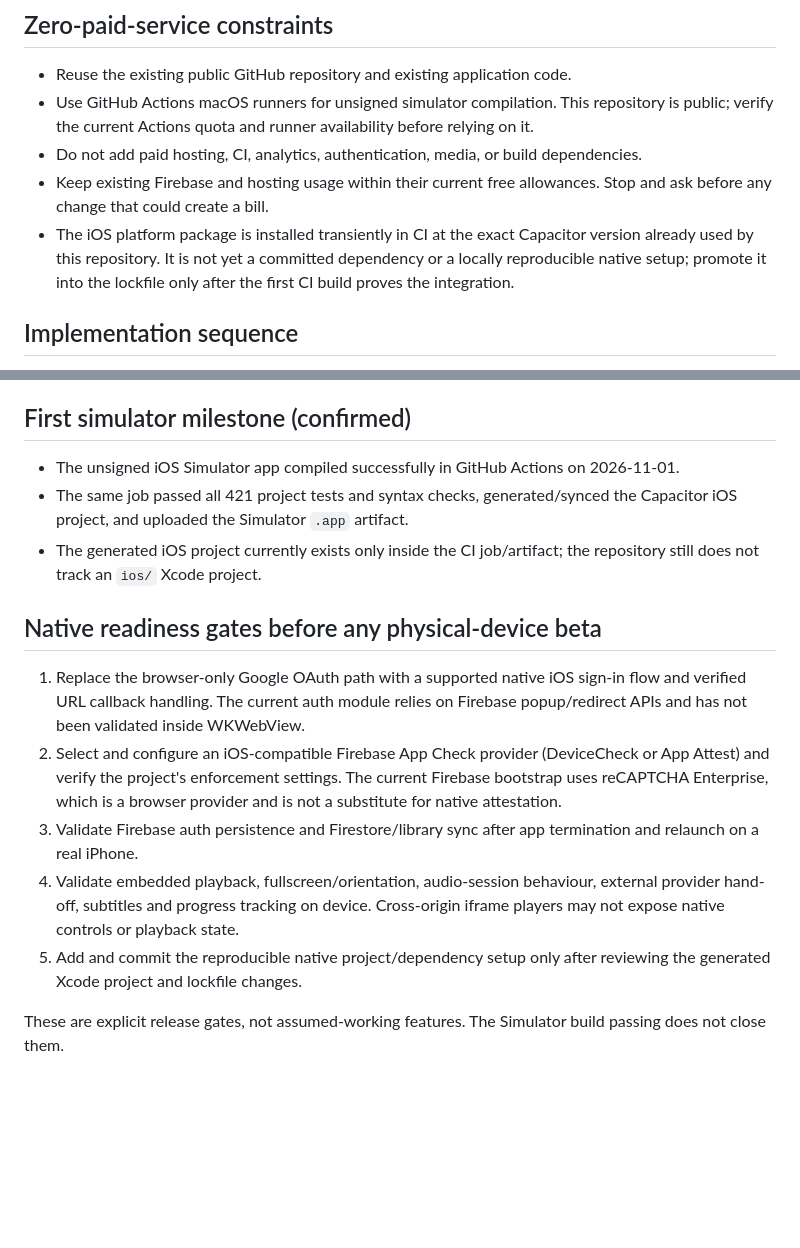
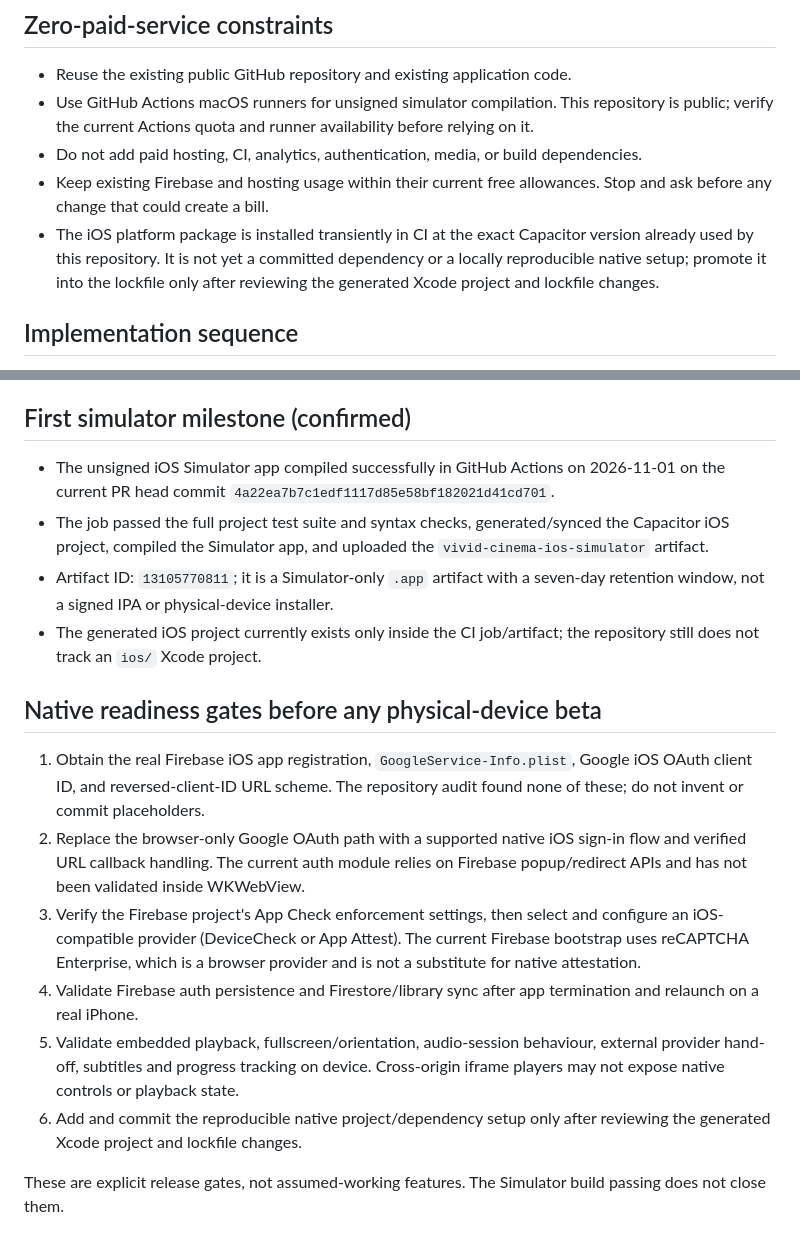
Before and after one commit to sensorylog/vivid-cinema, a Markdown page: docs/IOS_BUILD_PLAN.md, 2 parts joined by grey strips. Rendered like a GitHub page; blank space fills up the shorter version.

Commit message:
docs(ios): record confirmed simulator artifact and release gates

```diff
--- a/docs/IOS_BUILD_PLAN.md
+++ b/docs/IOS_BUILD_PLAN.md
@@ -12,7 +12,7 @@
 - Use GitHub Actions macOS runners for unsigned simulator compilation. This repository is public; verify the current Actions quota and runner availability before relying on it.
 - Do not add paid hosting, CI, analytics, authentication, media, or build dependencies.
 - Keep existing Firebase and hosting usage within their current free allowances. Stop and ask before any change that could create a bill.
-- The iOS platform package is installed transiently in CI at the exact Capacitor version already used by this repository. It is not yet a committed dependency or a locally reproducible native setup; promote it into the lockfile only after the first CI build proves the integration.
+- The iOS platform package is installed transiently in CI at the exact Capacitor version already used by this repository. It is not yet a committed dependency or a locally reproducible native setup; promote it into the lockfile only after reviewing the generated Xcode project and lockfile changes.
 
 ## Implementation sequence
 
@@ -31,16 +31,18 @@
 
 ## First simulator milestone (confirmed)
 
-- The unsigned iOS Simulator app compiled successfully in GitHub Actions on 2026-11-01.
-- The same job passed all 421 project tests and syntax checks, generated/synced the Capacitor iOS project, and uploaded the Simulator `.app` artifact.
+- The unsigned iOS Simulator app compiled successfully in GitHub Actions on 2026-11-01 on the current PR head commit `4a22ea7b7c1edf1117d85e58bf182021d41cd701`.
+- The job passed the full project test suite and syntax checks, generated/synced the Capacitor iOS project, compiled the Simulator app, and uploaded the `vivid-cinema-ios-simulator` artifact.
+- Artifact ID: `13105770811`; it is a Simulator-only `.app` artifact with a seven-day retention window, not a signed IPA or physical-device installer.
 - The generated iOS project currently exists only inside the CI job/artifact; the repository still does not track an `ios/` Xcode project.
 
 ## Native readiness gates before any physical-device beta
 
-1. Replace the browser-only Google OAuth path with a supported native iOS sign-in flow and verified URL callback handling. The current auth module relies on Firebase popup/redirect APIs and has not been validated inside WKWebView.
-2. Select and configure an iOS-compatible Firebase App Check provider (DeviceCheck or App Attest) and verify the project's enforcement settings. The current Firebase bootstrap uses reCAPTCHA Enterprise, which is a browser provider and is not a substitute for native attestation.
-3. Validate Firebase auth persistence and Firestore/library sync after app termination and relaunch on a real iPhone.
-4. Validate embedded playback, fullscreen/orientation, audio-session behaviour, external provider hand-off, subtitles and progress tracking on device. Cross-origin iframe players may not expose native controls or playback state.
-5. Add and commit the reproducible native project/dependency setup only after reviewing the generated Xcode project and lockfile changes.
+1. Obtain the real Firebase iOS app registration, `GoogleService-Info.plist`, Google iOS OAuth client ID, and reversed-client-ID URL scheme. The repository audit found none of these; do not invent or commit placeholders.
+2. Replace the browser-only Google OAuth path with a supported native iOS sign-in flow and verified URL callback handling. The current auth module relies on Firebase popup/redirect APIs and has not been validated inside WKWebView.
+3. Verify the Firebase project's App Check enforcement settings, then select and configure an iOS-compatible provider (DeviceCheck or App Attest). The current Firebase bootstrap uses reCAPTCHA Enterprise, which is a browser provider and is not a substitute for native attestation.
+4. Validate Firebase auth persistence and Firestore/library sync after app termination and relaunch on a real iPhone.
+5. Validate embedded playback, fullscreen/orientation, audio-session behaviour, external provider hand-off, subtitles and progress tracking on device. Cross-origin iframe players may not expose native controls or playback state.
+6. Add and commit the reproducible native project/dependency setup only after reviewing the generated Xcode project and lockfile changes.
 
 These are explicit release gates, not assumed-working features. The Simulator build passing does not close them.
```
